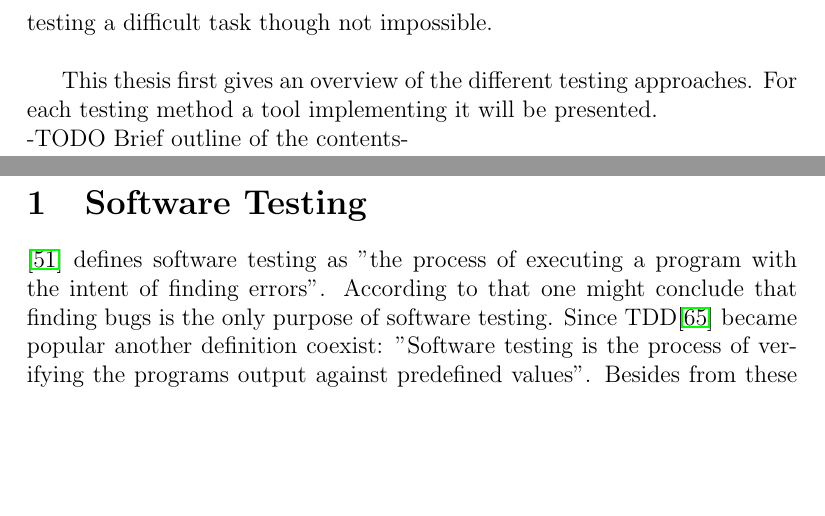
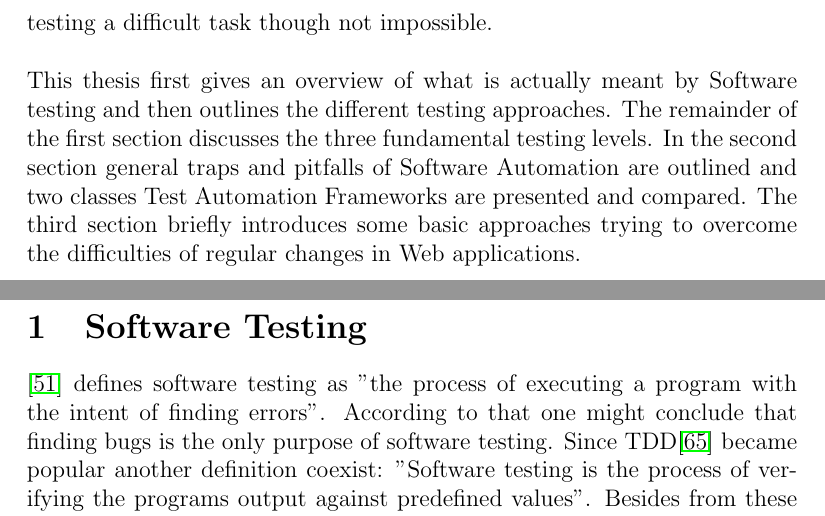
Before and after one commit to philatelist05/BachelorThesis, a LaTeX thesis (thesis.tex): two parts of pages 4 and 5 of 30, joined at a grey line, cut so that both start at the same text, the shorter picture padded with empty space. Compiled offline with pdfLaTeX.

Commit message:
Finished outline of contents

```diff
--- a/thesis.tex
+++ b/thesis.tex
@@ -79,12 +79,9 @@ Another important aspect is the huge user population. While in the beginnings of
 nowadays the vast majority of the population can view content distributed across all over the world. The typical Web user range from a
 mother who does an online shopping tour over a teenager updating the current relationship status in Facebook to a student doing research for
 the Bachelor thesis. The integration of designers understanding these different social backgrounds of users is crucial. All of the
-above characteristics of Web applications make functional testing a difficult task though not impossible.\\
-
-
-This thesis first gives an overview of the different testing approaches. For each
-testing method a tool implementing it will be presented.\\
--TODO Brief outline of the contents-
+above characteristics of Web applications make functional testing a difficult task though not impossible.\\\\
+This thesis first gives an overview of what is actually meant by Software testing and then outlines the different testing approaches.
+The remainder of the first section discusses the three fundamental testing levels. In the second section general traps and pitfalls of Software Automation are outlined and two classes Test Automation Frameworks are presented and compared. The third section briefly introduces some basic approaches trying to overcome the difficulties of regular changes in Web applications.
 \newpage
 
 
```
